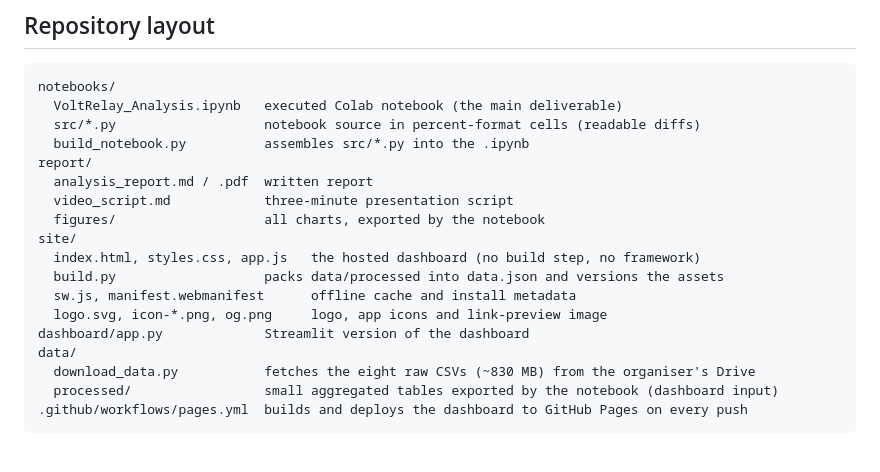
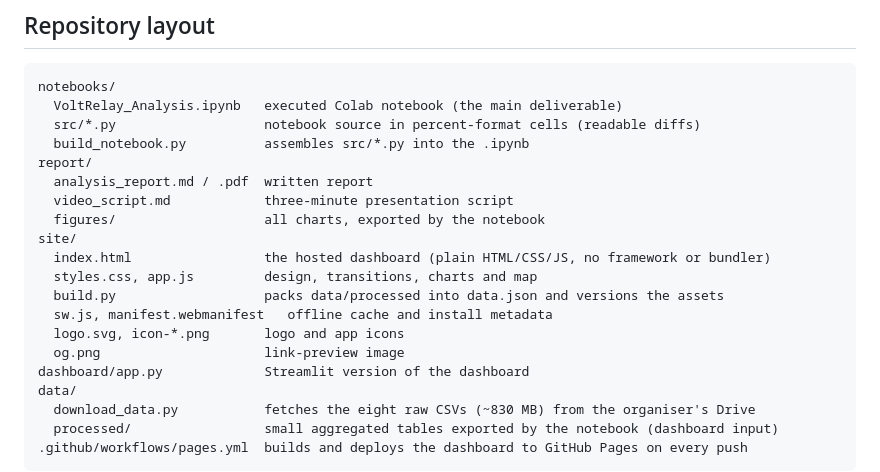
Before and after one commit to andringodson/Hackathon-DataAnalytics, a Markdown page: README.md, the part around the change. Rendered like a GitHub page; blank space fills up the shorter version.

Commit message:
Tidy the site/ entries in the README layout

```diff
--- a/README.md
+++ b/README.md
@@ -74,10 +74,12 @@ report/
   video_script.md            three-minute presentation script
   figures/                   all charts, exported by the notebook
 site/
-  index.html, styles.css, app.js   the hosted dashboard (no build step, no framework)
+  index.html                 the hosted dashboard (plain HTML/CSS/JS, no framework or bundler)
+  styles.css, app.js         design, transitions, charts and map
   build.py                   packs data/processed into data.json and versions the assets
-  sw.js, manifest.webmanifest      offline cache and install metadata
-  logo.svg, icon-*.png, og.png     logo, app icons and link-preview image
+  sw.js, manifest.webmanifest   offline cache and install metadata
+  logo.svg, icon-*.png       logo and app icons
+  og.png                     link-preview image
 dashboard/app.py             Streamlit version of the dashboard
 data/
   download_data.py           fetches the eight raw CSVs (~830 MB) from the organiser's Drive
```
